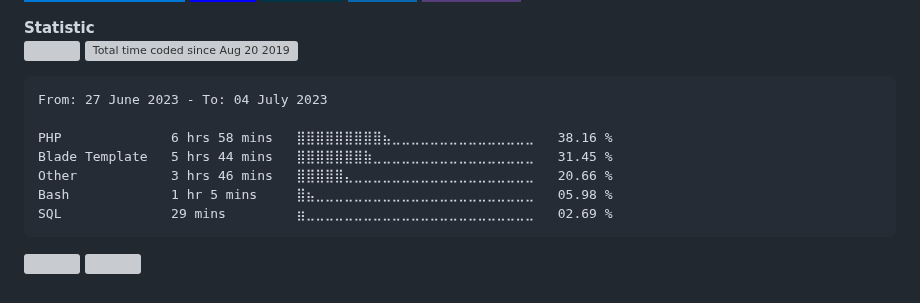
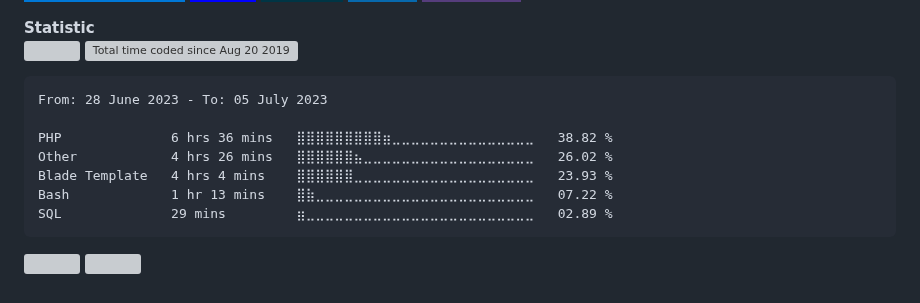
Before and after one commit to alanlengkoan/alanlengkoan, a Markdown page: README.md, the part around the change. Rendered like a GitHub page; badges without logos; grey boxes are pictures that could not be loaded.

````diff
--- a/README.md
+++ b/README.md
@@ -81,13 +81,13 @@
 <!--START_SECTION:waka-->
 
 ```txt
-From: 27 June 2023 - To: 04 July 2023
+From: 28 June 2023 - To: 05 July 2023
 
-PHP              6 hrs 58 mins   ⣿⣿⣿⣿⣿⣿⣿⣿⣿⣦⣀⣀⣀⣀⣀⣀⣀⣀⣀⣀⣀⣀⣀⣀⣀   38.16 %
-Blade Template   5 hrs 44 mins   ⣿⣿⣿⣿⣿⣿⣿⣷⣀⣀⣀⣀⣀⣀⣀⣀⣀⣀⣀⣀⣀⣀⣀⣀⣀   31.45 %
-Other            3 hrs 46 mins   ⣿⣿⣿⣿⣿⣄⣀⣀⣀⣀⣀⣀⣀⣀⣀⣀⣀⣀⣀⣀⣀⣀⣀⣀⣀   20.66 %
-Bash             1 hr 5 mins     ⣿⣦⣀⣀⣀⣀⣀⣀⣀⣀⣀⣀⣀⣀⣀⣀⣀⣀⣀⣀⣀⣀⣀⣀⣀   05.98 %
-SQL              29 mins         ⣶⣀⣀⣀⣀⣀⣀⣀⣀⣀⣀⣀⣀⣀⣀⣀⣀⣀⣀⣀⣀⣀⣀⣀⣀   02.69 %
+PHP              6 hrs 36 mins   ⣿⣿⣿⣿⣿⣿⣿⣿⣿⣶⣀⣀⣀⣀⣀⣀⣀⣀⣀⣀⣀⣀⣀⣀⣀   38.82 %
+Other            4 hrs 26 mins   ⣿⣿⣿⣿⣿⣿⣦⣀⣀⣀⣀⣀⣀⣀⣀⣀⣀⣀⣀⣀⣀⣀⣀⣀⣀   26.02 %
+Blade Template   4 hrs 4 mins    ⣿⣿⣿⣿⣿⣿⣀⣀⣀⣀⣀⣀⣀⣀⣀⣀⣀⣀⣀⣀⣀⣀⣀⣀⣀   23.93 %
+Bash             1 hr 13 mins    ⣿⣷⣀⣀⣀⣀⣀⣀⣀⣀⣀⣀⣀⣀⣀⣀⣀⣀⣀⣀⣀⣀⣀⣀⣀   07.22 %
+SQL              29 mins         ⣶⣀⣀⣀⣀⣀⣀⣀⣀⣀⣀⣀⣀⣀⣀⣀⣀⣀⣀⣀⣀⣀⣀⣀⣀   02.89 %
 ```
 
 <!--END_SECTION:waka-->
````
